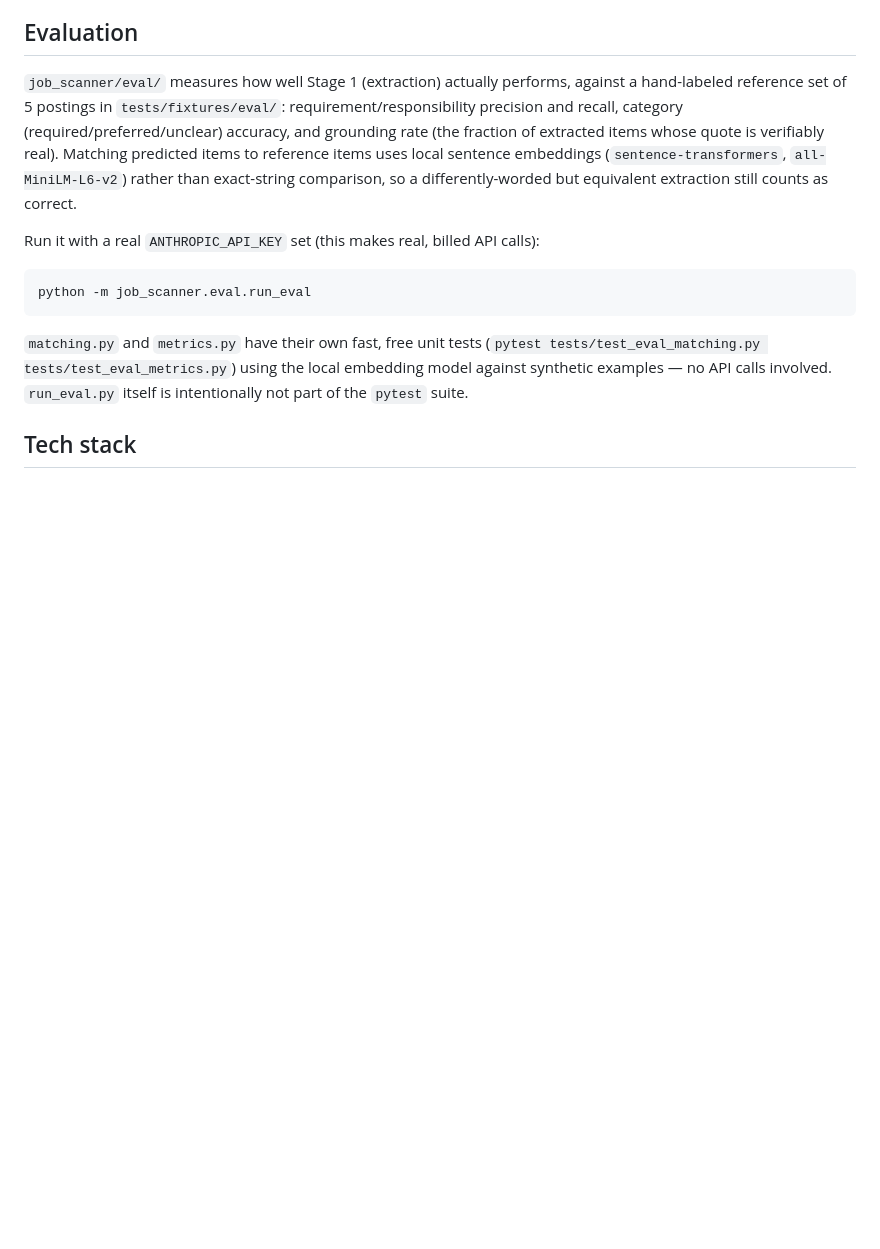
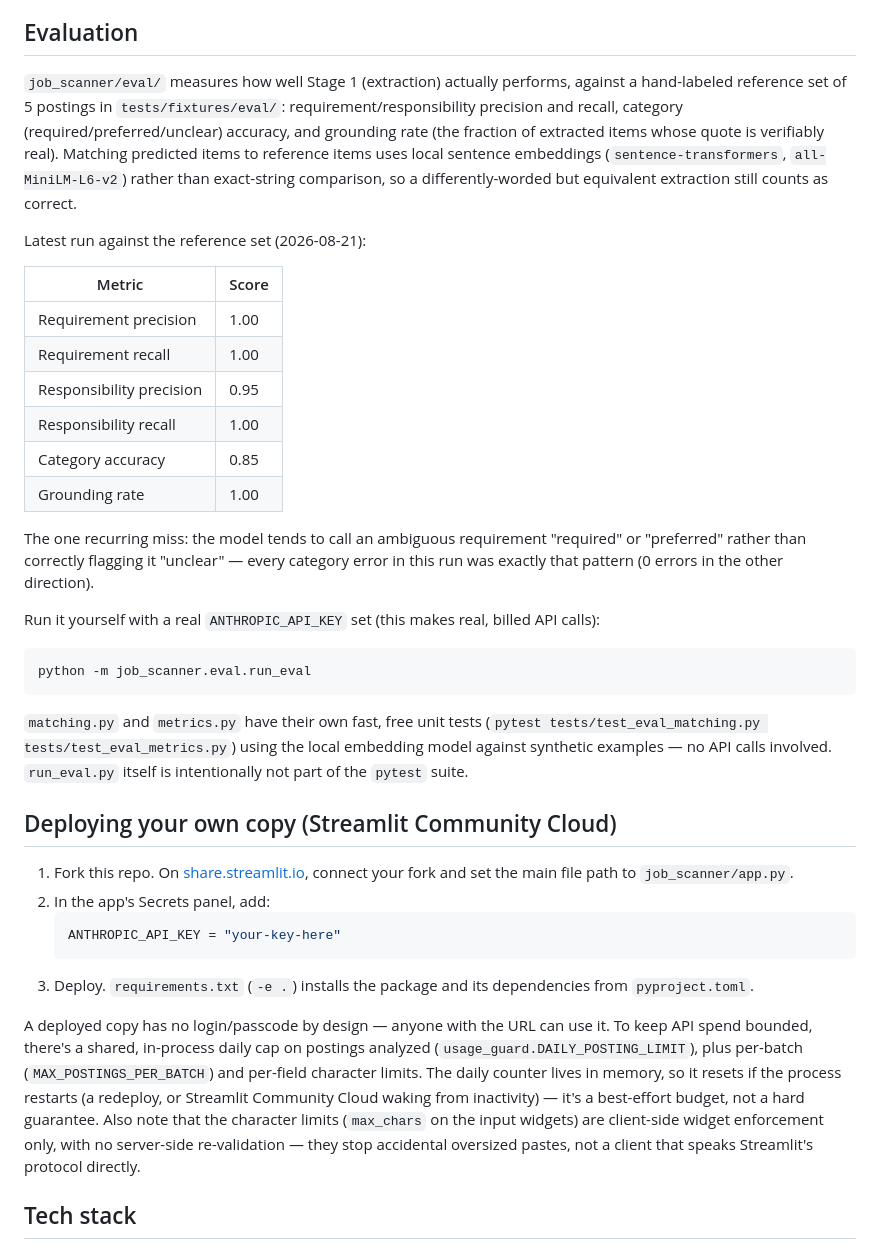
Before and after one commit to Roopesh-J/Job-Scanner, a Markdown page: README.md, the part around one of its changes. Drawn GitHub-style; blank space fills up the shorter version.

````diff
--- a/README.md
+++ b/README.md
@@ -42,7 +57,22 @@ quote is verifiably real). Matching predicted items to reference items uses loca
 (`sentence-transformers`, `all-MiniLM-L6-v2`) rather than exact-string comparison, so a differently-worded
 but equivalent extraction still counts as correct.
 
-Run it with a real `ANTHROPIC_API_KEY` set (this makes real, billed API calls):
+Latest run against the reference set (2026-08-21):
+
+| Metric | Score |
+|---|---|
+| Requirement precision | 1.00 |
+| Requirement recall | 1.00 |
+| Responsibility precision | 0.95 |
+| Responsibility recall | 1.00 |
+| Category accuracy | 0.85 |
+| Grounding rate | 1.00 |
+
+The one recurring miss: the model tends to call an ambiguous requirement "required" or "preferred" rather
+than correctly flagging it "unclear" — every category error in this run was exactly that pattern (0 errors
+in the other direction).
+
+Run it yourself with a real `ANTHROPIC_API_KEY` set (this makes real, billed API calls):
 
 ```bash
 python -m job_scanner.eval.run_eval
@@ -52,6 +82,17 @@ python -m job_scanner.eval.run_eval
 tests/test_eval_metrics.py`) using the local embedding model against synthetic examples — no API calls
 involved. `run_eval.py` itself is intentionally not part of the `pytest` suite.
 
+## Deploying your own copy (Streamlit Community Cloud)
+
+1. Fork this repo. On [share.streamlit.io](https://share.streamlit.io), connect your fork and set the main file path to `job_scanner/app.py`.
+2. In the app's Secrets panel, add:
+   ```toml
+   ANTHROPIC_API_KEY = "your-key-here"
+   ```
+3. Deploy. `requirements.txt` (`-e .`) installs the package and its dependencies from `pyproject.toml`.
+
+A deployed copy has no login/passcode by design — anyone with the URL can use it. To keep API spend bounded, there's a shared, in-process daily cap on postings analyzed (`usage_guard.DAILY_POSTING_LIMIT`), plus per-batch (`MAX_POSTINGS_PER_BATCH`) and per-field character limits. The daily counter lives in memory, so it resets if the process restarts (a redeploy, or Streamlit Community Cloud waking from inactivity) — it's a best-effort budget, not a hard guarantee. Also note that the character limits (`max_chars` on the input widgets) are client-side widget enforcement only, with no server-side re-validation — they stop accidental oversized pastes, not a client that speaks Streamlit's protocol directly.
+
 ## Tech stack
 
 Python, the Anthropic API (direct SDK, no agent framework), Pydantic, Streamlit. Tests via `pytest` — run with `pytest -v`.
````
Also changed, not shown: other parts of README.md (+27 -12 lines), docs/backlog.md (added, +21 -0 lines), docs/images/citations.png (added), docs/images/hero.png (added), docs/images/recurring-gaps.png (added), 1 other file.
